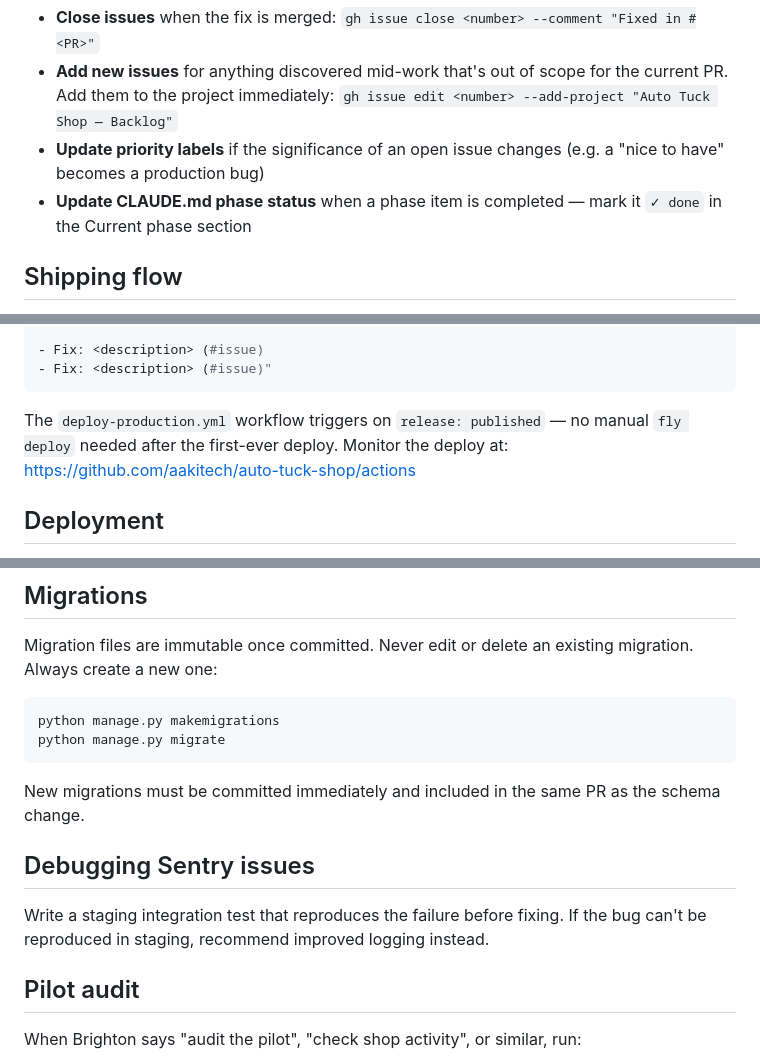
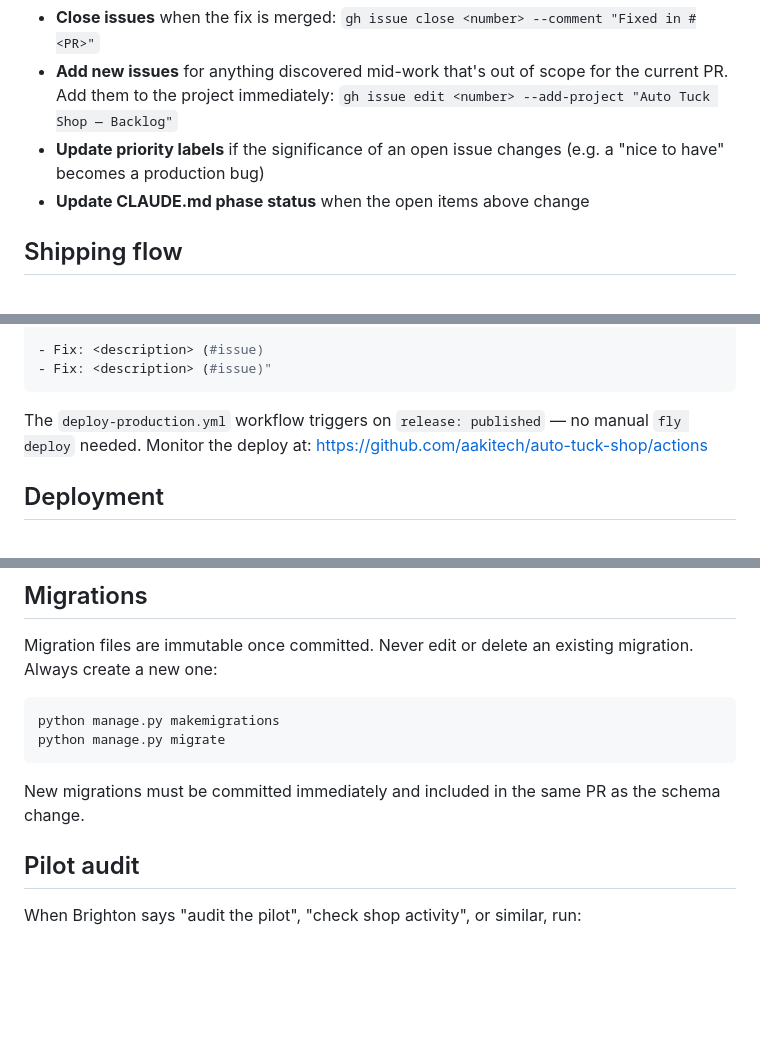
Before and after one commit to auto-tuck-shop/auto-tuck-shop, a Markdown page: CLAUDE.md, 3 parts joined by grey strips. GitHub-like rendering; blank space fills up the shorter version.

````diff
--- a/CLAUDE.md
+++ b/CLAUDE.md
@@ -103,7 +94,7 @@ When closing out a task, update the GitHub issue and backlog as part of the same
 - **Close issues** when the fix is merged: `gh issue close <number> --comment "Fixed in #<PR>"`
 - **Add new issues** for anything discovered mid-work that's out of scope for the current PR. Add them to the project immediately: `gh issue edit <number> --add-project "Auto Tuck Shop — Backlog"`
 - **Update priority labels** if the significance of an open issue changes (e.g. a "nice to have" becomes a production bug)
-- **Update CLAUDE.md phase status** when a phase item is completed — mark it `✓ done` in the Current phase section
+- **Update CLAUDE.md phase status** when the open items above change
 
 ## Shipping flow
 
@@ -139,7 +128,7 @@ gh release create vX.X.X \
 - Fix: <description> (#issue)"
 ```
 
-The `deploy-production.yml` workflow triggers on `release: published` — no manual `fly deploy` needed after the first-ever deploy. Monitor the deploy at: https://github.com/aakitech/auto-tuck-shop/actions
+The `deploy-production.yml` workflow triggers on `release: published` — no manual `fly deploy` needed. Monitor the deploy at: https://github.com/aakitech/auto-tuck-shop/actions
 
 ## Deployment
 
@@ -155,10 +144,6 @@ python manage.py migrate
 ```
 
 New migrations must be committed immediately and included in the same PR as the schema change.
-
-## Debugging Sentry issues
-
-Write a staging integration test that reproduces the failure before fixing. If the bug can't be reproduced in staging, recommend improved logging instead.
 
 ## Pilot audit
 
````
Also changed, not shown: other parts of CLAUDE.md (+5 -16 lines).
